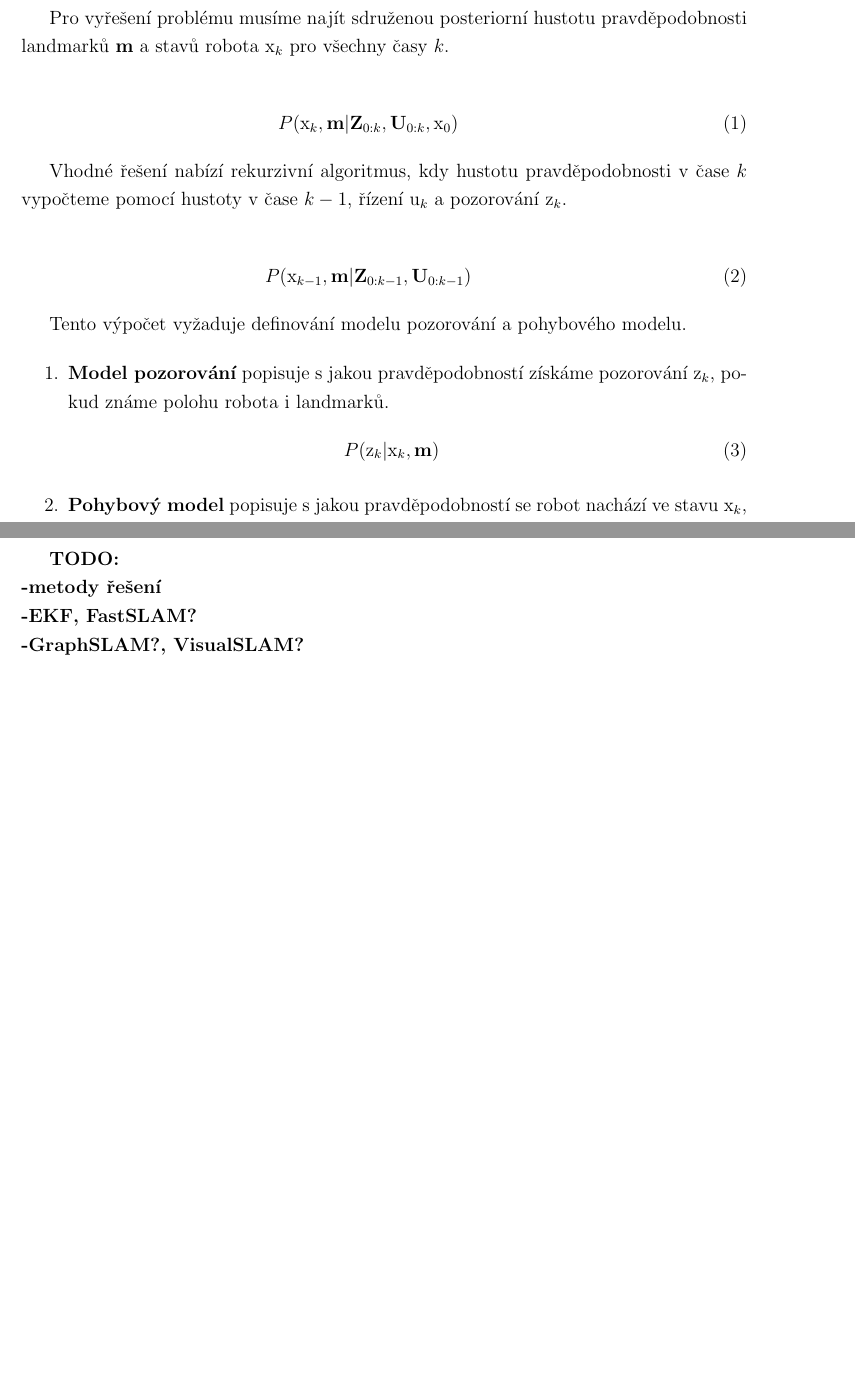
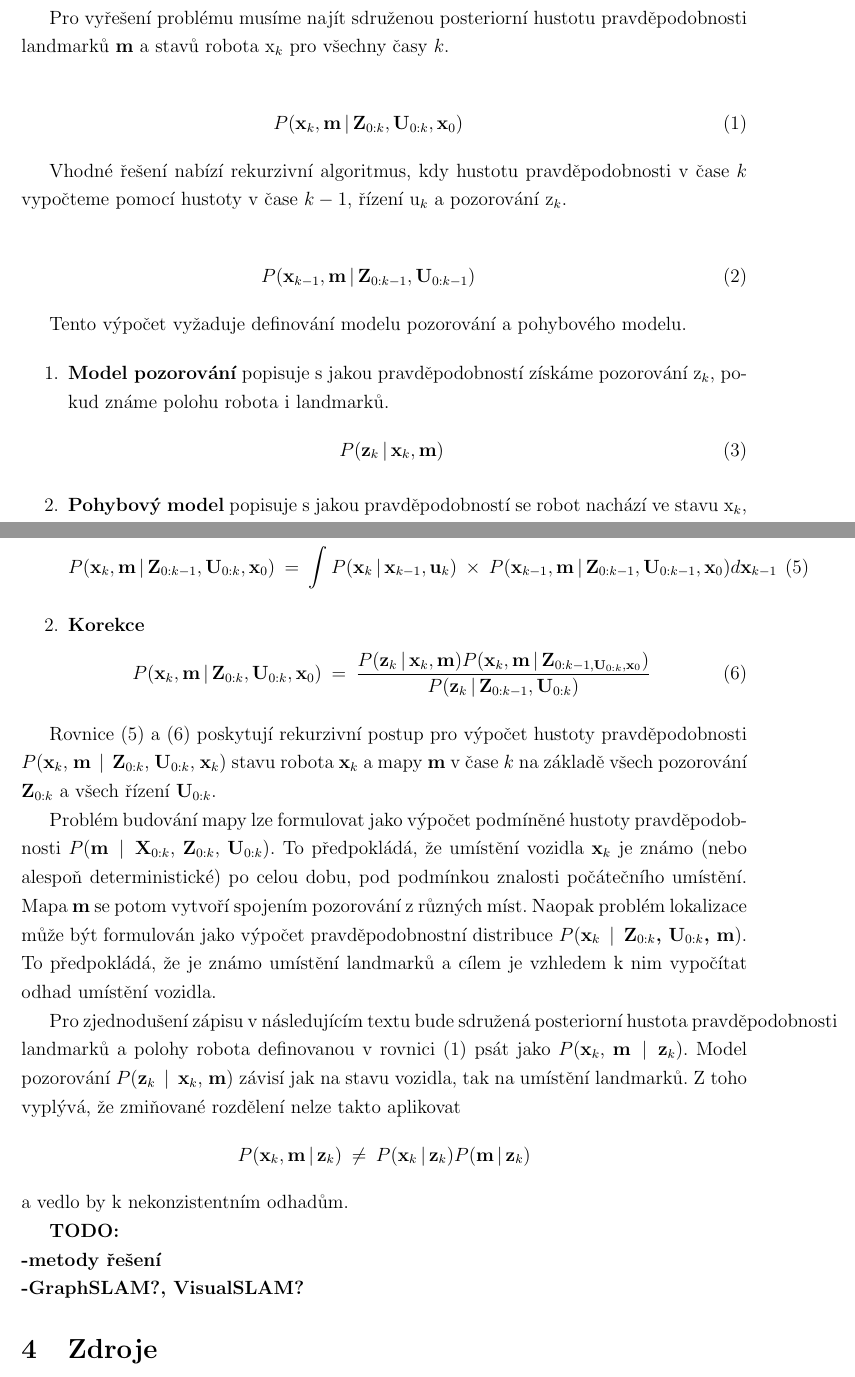
Before and after one commit to kratochviljakub/PRJ4, a LaTeX document (Rešerše/reserse.tex): two parts of pages 6 and 7 of 7, joined at a grey line, cut so that both start at the same text, the shorter picture padded with empty space. Compiled offline with pdfLaTeX.

Commit message:
Doplnění další části definice SLAM

```diff
--- a/Rešerše/reserse.tex
+++ b/Rešerše/reserse.tex
@@ -130,11 +130,33 @@ Stavový přechod pohybového modelu je Markovský proces, neboť stav x$_k$ zá
 
 \newpage
 
+\begin{enumerate}
+\item \textbf{Predikce}
+\begin{eqnarray}
+P(\textbf{x}_k, \textbf{m} \,|\, \textbf{Z}_{0:k-1}, \textbf{U}_{0:k}, \textbf{x}_0) \: = \: \int P(\textbf{x}_k \,|\, \textbf{x}_{k-1}, \textbf{u}_k) \: \times \: P(\textbf{x}_{k-1}, \textbf{m} \,|\, \textbf{Z}_{0:k-1}, \textbf{U}_{0:k-1}, \textbf{x}_0) d\textbf{x}_{k-1}
+\end{eqnarray}
+\item \textbf{Korekce}
+\begin{eqnarray}
+P(\textbf{x}_k, \textbf{m} \,|\, \textbf{Z}_{0:k}, \textbf{U}_{0:k}, \textbf{x}_0) \: = \: \frac{P(\textbf{z}_k \,|\, \textbf{x}_k, \textbf{m}) P(\textbf{x}_k, \textbf{m} \,|\, \textbf{Z}_{0:k-1, \textbf{U}_{0:k}, \textbf{x}_0})}{P(\textbf{z}_k \,|\, \textbf{Z}_{0:k-1}, \textbf{U}_{0:k})}
+\end{eqnarray}
+\end{enumerate}
+
+Rovnice (5) a (6) poskytují rekurzivní postup pro výpočet hustoty pravděpodobnosti $P$(\textbf{x}$_k$, \textbf{m} $\,|\,$ \textbf{Z}$_{0:k}$, \textbf{U}$_{0:k}$, \textbf{x}$_k$) stavu robota \textbf{x}$_k$ a mapy \textbf{m} v čase $k$ na základě všech pozorování \textbf{Z}$_{0:k}$ a všech řízení \textbf{U}$_{0:k}$.
+
+Problém budování mapy lze formulovat jako výpočet podmíněné hustoty pravděpodob\-nosti $P$(\textbf{m} $\,|\,$ \textbf{X}$_{0:k}$, \textbf{Z}$_{0:k}$, \textbf{U}$_{0:k}$). To předpokládá, že umístění vozidla \textbf{x}$_k$ je známo (nebo alespoň deterministické) po celou dobu, pod podmínkou znalosti počátečního umístění. Mapa \textbf{m} se potom vytvoří spojením pozorování z různých míst. Naopak problém lokalizace může být formulován jako výpočet pravděpodobnostní distribuce $P$(\textbf{x}$_k$ $\,|\,$ \textbf{Z$_{0:k}$, \textbf{U}$_{0:k}$, \textbf{m}}). To předpokládá, že je známo umístění landmarků a cílem je vzhledem k nim vypočítat odhad umístění vozidla.
+
+Pro zjednodušení zápisu v následujícím textu bude sdružená posteriorní hustota pravděpodobnosti landmarků a polohy robota definovanou v rovnici (1) psát jako $P$(\textbf{x}$_k$, \textbf{m} $\,|\,$ \textbf{z}$_k$). Model pozorování $P$(\textbf{z}$_k$ $\,|\,$ \textbf{x}$_k$, \textbf{m}) závisí jak na stavu vozidla, tak na umístění landmarků. Z toho vyplývá, že zmiňované rozdělení nelze takto aplikovat
+$$
+P(\textbf{x}_k, \textbf{m} \,|\, \textbf{z}_k) \: \ne \: P(\textbf{x}_k \,|\, \textbf{z}_k)P(\textbf{m} \,|\, \textbf{z}_k)
+$$
+a vedlo by k nekonzistentním odhadům.
+
 
 \textbf{TODO: \\
 -metody řešení \\
--EKF, FastSLAM? \\
 -GraphSLAM?, VisualSLAM?}
+
+\section{Zdroje}
 
 
 \end{document}
```
Also changed, not shown: Rešerše/reserse.pdf, Rešerše/reserse.tex (16 more changed lines), 3 other files.
